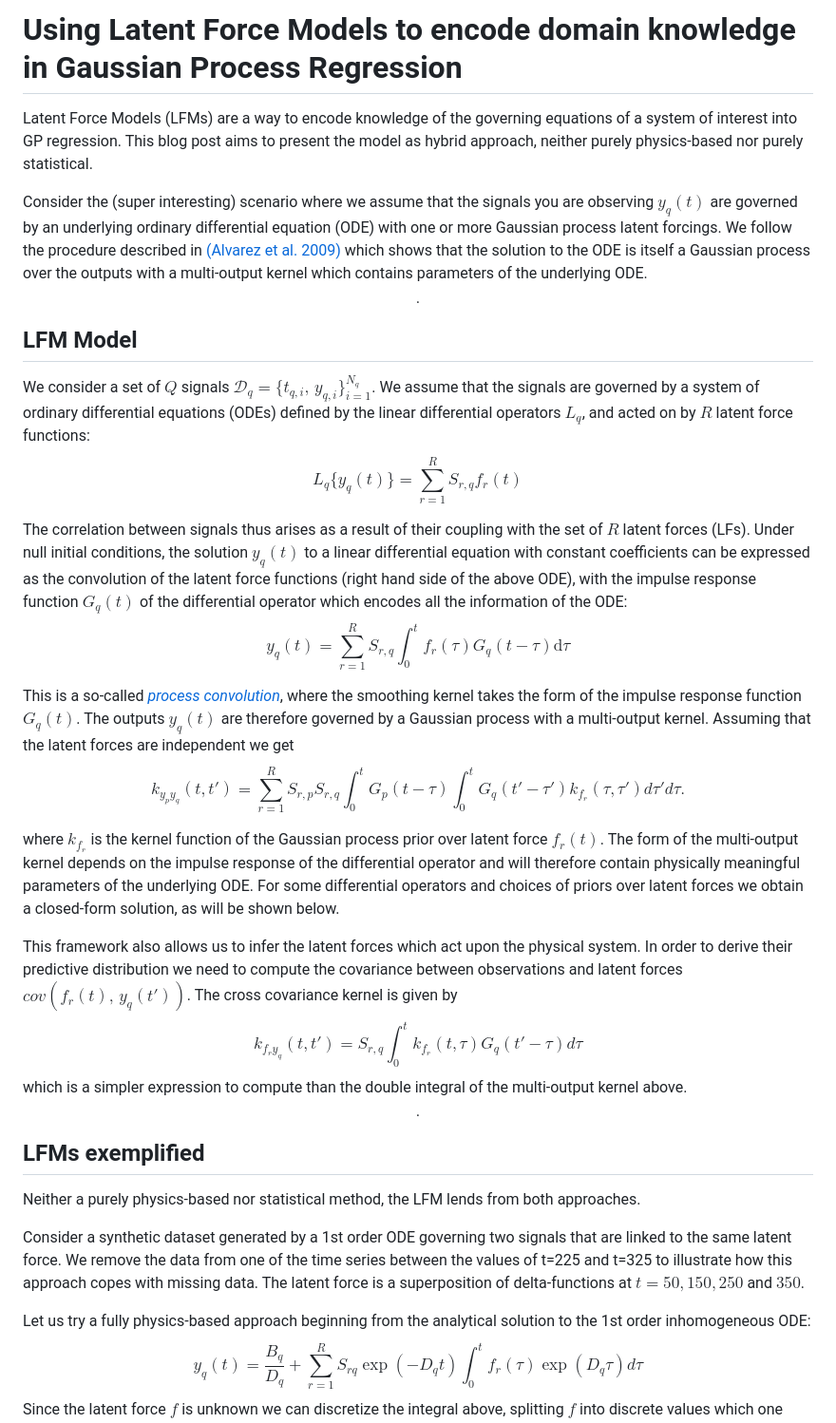
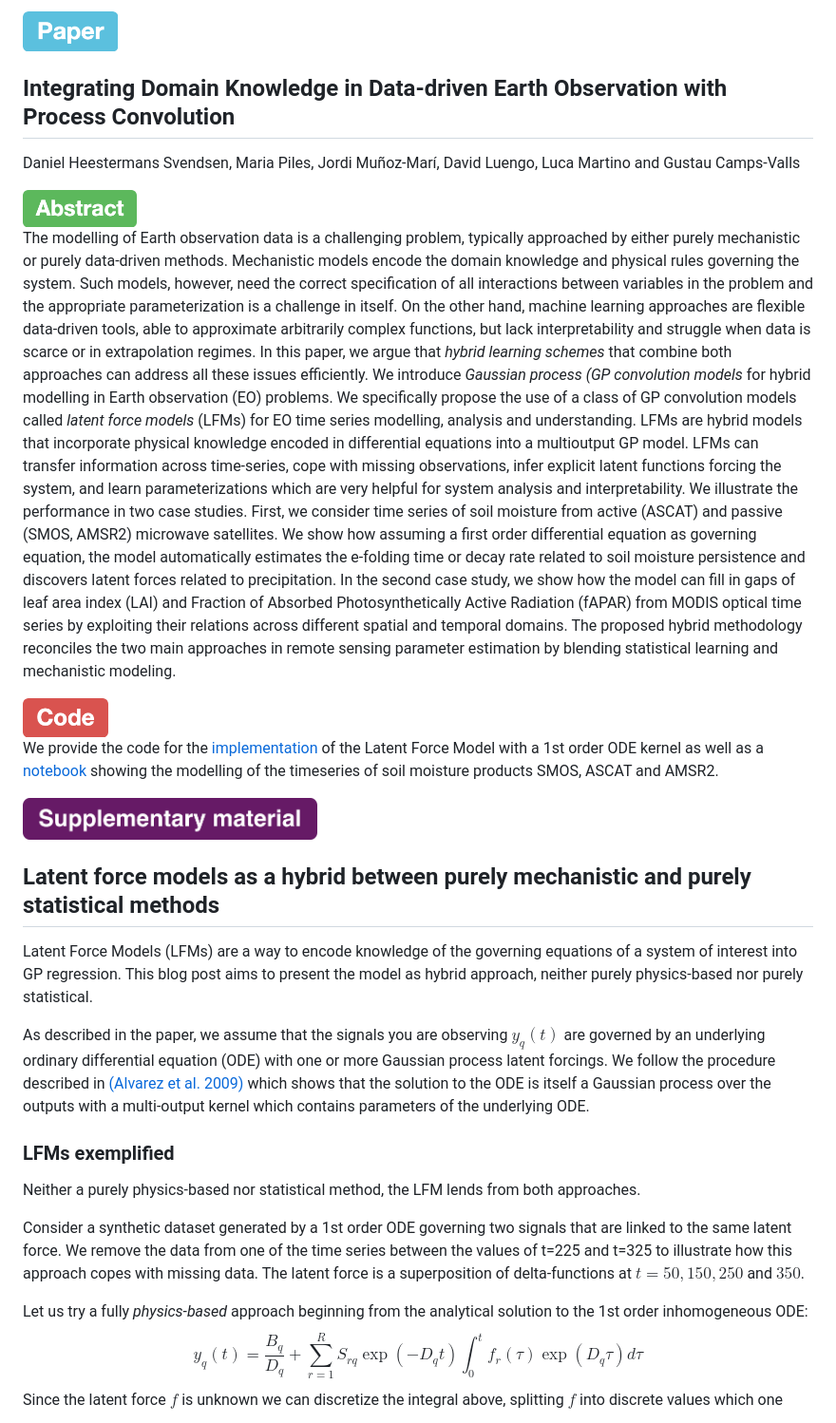
Before and after one commit to dhsvendsen/dhsvendsen.github.io, a Markdown page: blogpost/lfm_explain.md, the part around the change. Shown: that part at 95% size. GitHub-like rendering; pictures changed too: images/abstract.png (added), images/code2.png (added), images/paper.png (added).

```diff
--- a/blogpost/lfm_explain.md
+++ b/blogpost/lfm_explain.md
@@ -1,13 +1,42 @@
-# Using Latent Force Models to encode domain knowledge in Gaussian Process Regression
+<div style="display: flex;">
+<img src="../images/paper.png" alt="drawing" width="100"/>
+</div>
+
+## Integrating Domain Knowledge in Data-driven Earth Observation with Process Convolution
+Daniel Heestermans Svendsen, Maria Piles, Jordi Muñoz-Marí, David Luengo, Luca Martino and Gustau Camps-Valls
+
+<div style="display: flex;">
+<img style="border-bottom:5px solid white; border-top:15px solid white" src="../images/abstract.png" alt="drawing" width="120"/>
+</div>
+
+The modelling of Earth observation data is a challenging problem, typically approached by either purely mechanistic or purely data-driven methods.
+Mechanistic models encode the domain knowledge and physical rules governing the system. Such models, however, need the correct specification of all interactions between variables in the problem and the appropriate parameterization is a challenge in itself.
+On the other hand, machine learning approaches are flexible data-driven tools, able to approximate arbitrarily complex functions, but lack interpretability and struggle when data is scarce or in extrapolation regimes.
+In this paper, we argue that _hybrid learning schemes_ that combine both approaches can address all these issues efficiently.
+We introduce _Gaussian process (GP convolution models_ for hybrid modelling in Earth observation (EO) problems.
+We specifically propose the use of a class of GP convolution models called _latent force models_ (LFMs) for EO time series modelling, analysis and understanding.
+LFMs are hybrid models that incorporate physical knowledge encoded in differential equations into a multioutput GP model. LFMs can transfer information across time-series, cope with missing observations, infer explicit latent functions forcing the system, and learn parameterizations which are very helpful for system analysis and interpretability.
+We illustrate the performance in two case studies. First, we consider time series of soil moisture from active (ASCAT) and passive (SMOS, AMSR2) microwave satellites. We show how assuming a first order differential equation as governing equation, the model automatically estimates the e-folding time or decay rate related to soil moisture persistence and discovers latent forces related to precipitation.
+In the second case study, we show how the model can fill in gaps of leaf area index (LAI) and Fraction of Absorbed Photosynthetically Active Radiation (fAPAR) from MODIS optical time series by exploiting their relations across different spatial and temporal domains. The proposed hybrid methodology reconciles the two main approaches in remote sensing parameter estimation by blending statistical learning and  mechanistic modeling.
+
+<div style="display: flex;">
+<img style="border-bottom:5px solid white; border-top:25px solid white" src="../images/code2.png" alt="drawing" width="90"/>
+</div>
+
+We provide the code for the [implementation](https://github.com/dhsvendsen/LFM4RS/blob/master/LFM.py) of the Latent Force Model with a 1st order ODE kernel as well as a [notebook](https://github.com/dhsvendsen/LFM4RS/blob/master/LFM_SoilMoisture.ipynb) showing the modelling of the timeseries of soil moisture products SMOS, ASCAT and AMSR2.
+
+<div style="display: flex;">
+<img style="border-bottom:8px solid white; border-top:30px solid white" src="../images/supplmat.png" alt="drawing" width="310"/>
+</div>
+
+## __Latent force models as a hybrid between purely mechanistic and purely statistical methods__
 
 Latent Force Models (LFMs) are a way to encode knowledge of the governing equations of a system of interest into GP regression. This blog post aims to present the model as hybrid approach, neither purely physics-based nor purely statistical.
 
-Consider the (super interesting) scenario where we assume that the signals you are observing $y_q(t)$ are governed by an underlying ordinary differential equation (ODE) with one or more Gaussian process latent forcings. We follow the procedure described in [(Alvarez et al. 2009)](http://proceedings.mlr.press/v5/alvarez09a/alvarez09a.pdf) which shows that the solution to the ODE is itself a Gaussian process over the outputs with a multi-output kernel which contains parameters of the underlying ODE.
+As described in the paper, we assume that the signals you are observing $y_q(t)$ are governed by an underlying ordinary differential equation (ODE) with one or more Gaussian process latent forcings. We follow the procedure described in [(Alvarez et al. 2009)](http://proceedings.mlr.press/v5/alvarez09a/alvarez09a.pdf) which shows that the solution to the ODE is itself a Gaussian process over the outputs with a multi-output kernel which contains parameters of the underlying ODE.
 
-$$
-.
-$$
 
+<!--
 ## LFM Model
 We consider a set of $Q$ signals $\mathcal{D}_q = \{  t_{q,i},\, y_{q,i} \}_{i=1}^{N_q}$.
 We assume that the signals are governed by a system of ordinary differential equations (ODEs) defined by the linear differential operators $L_q$, and acted on by $R$ latent force functions:
@@ -33,14 +62,14 @@ which is a simpler expression to compute than the double integral of the multi-o
 $$
 .
 $$
-
-## LFMs exemplified
+-->
+### __LFMs exemplified__
 
 Neither a purely physics-based nor statistical method, the LFM lends from both approaches.
 
 Consider a synthetic dataset generated by a 1st order ODE governing two signals that are linked to the same latent force. We remove the data from one of the time series between the values of t=225 and t=325 to illustrate how this approach copes with missing data. The latent force is a superposition of delta-functions at $t=50, 150, 250$ and $350$.
 
-Let us try a fully physics-based approach beginning from the analytical solution to the 1st order inhomogeneous ODE:
+Let us try a fully _physics-based_ approach beginning from the analytical solution to the 1st order inhomogeneous ODE:
 $$
 y_q(t) = \frac{B_q}{D_q} + \sum_{r=1}^R S_{rq} \exp(-D_q t) \int_0^t f_r(\tau ) \exp (D_q \tau ) d \tau
 $$
```
Also changed, not shown: 2 other files.
